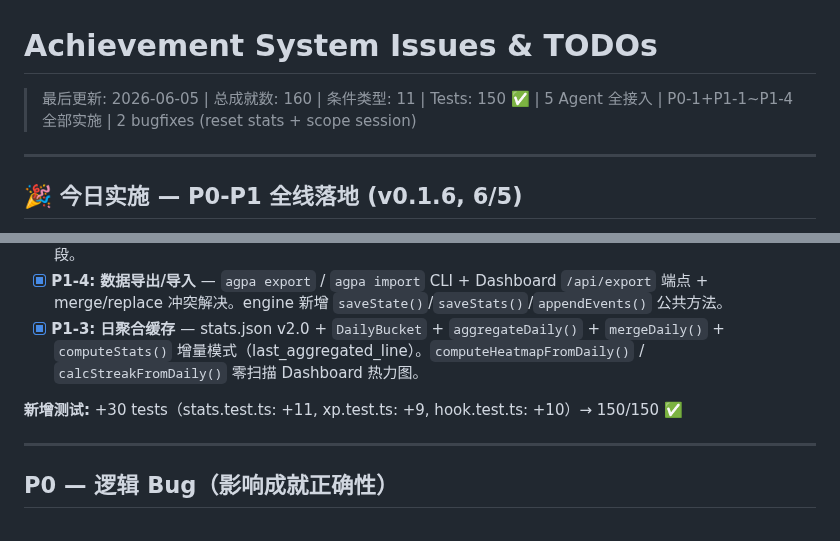
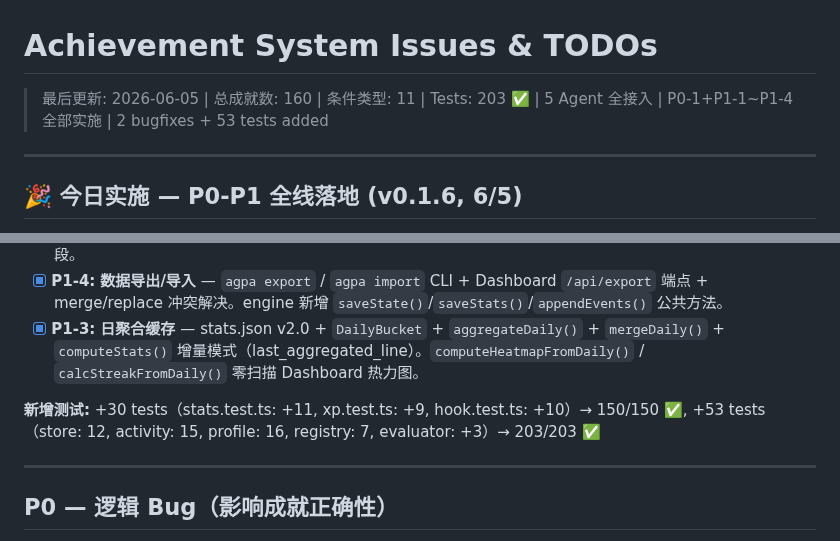
Before and after one commit to eiainano/AgentPlayerAchievements, a Markdown page: docs/issues-todo.md, 2 parts joined by grey strips. Rendered like a GitHub page.

Commit message:
docs: sync test numbers — 150→203 tests, 7→11 files
PROGRESS.md: summary line + test coverage line
issues-todo.md: header + P0-P1 entry

Co-Authored-By: Claude Opus 4.8 <noreply@anthropic.com>

```diff
--- a/docs/issues-todo.md
+++ b/docs/issues-todo.md
@@ -1,6 +1,6 @@
 # Achievement System Issues & TODOs
 
-> 最后更新: 2026-06-05 | 总成就数: 160 | 条件类型: 11 | Tests: 150 ✅ | 5 Agent 全接入 | P0-1+P1-1~P1-4 全部实施 | 2 bugfixes (reset stats + scope session)
+> 最后更新: 2026-06-05 | 总成就数: 160 | 条件类型: 11 | Tests: 203 ✅ | 5 Agent 全接入 | P0-1+P1-1~P1-4 全部实施 | 2 bugfixes + 53 tests added
 
 ---
 
@@ -14,7 +14,7 @@ Phase 1-3 全线实施完毕，基于 Round 3 竞品调研的 6 条建议全部
 - [x] **P1-4: 数据导出/导入** — `agpa export` / `agpa import` CLI + Dashboard `/api/export` 端点 + merge/replace 冲突解决。engine 新增 `saveState()`/`saveStats()`/`appendEvents()` 公共方法。
 - [x] **P1-3: 日聚合缓存** — stats.json v2.0 + `DailyBucket` + `aggregateDaily()` + `mergeDaily()` + `computeStats()` 增量模式（last_aggregated_line）。`computeHeatmapFromDaily()` / `calcStreakFromDaily()` 零扫描 Dashboard 热力图。
 
-**新增测试:** +30 tests（stats.test.ts: +11, xp.test.ts: +9, hook.test.ts: +10）→ 150/150 ✅
+**新增测试:** +30 tests（stats.test.ts: +11, xp.test.ts: +9, hook.test.ts: +10）→ 150/150 ✅, +53 tests（store: 12, activity: 15, profile: 16, registry: 7, evaluator: +3）→ 203/203 ✅
 
 ---
 
```
Also changed, not shown: docs/PROGRESS.md (+2 -2 lines).
